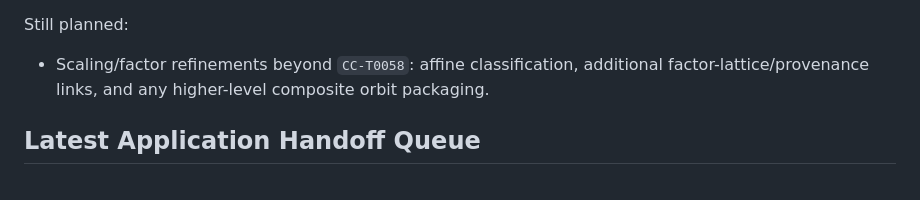
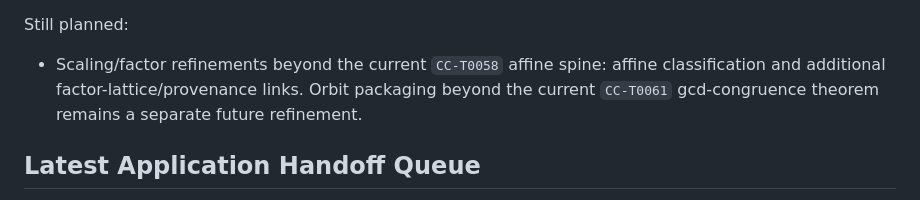
Before and after one commit to corbensorenson/circle-calculus, a Markdown page: docs/COMPLETION_ROADMAP.md, the part around the change. Drawn GitHub-style.

Commit message:
Clarify current S1 theorem summary

```diff
--- a/docs/COMPLETION_ROADMAP.md
+++ b/docs/COMPLETION_ROADMAP.md
@@ -498,7 +498,7 @@ Already proved and linked:
 
 Still planned:
 
-- Scaling/factor refinements beyond `CC-T0058`: affine classification, additional factor-lattice/provenance links, and any higher-level composite orbit packaging.
+- Scaling/factor refinements beyond the current `CC-T0058` affine spine: affine classification and additional factor-lattice/provenance links. Orbit packaging beyond the current `CC-T0061` gcd-congruence theorem remains a separate future refinement.
 
 ## Latest Application Handoff Queue
 
```
Also changed, not shown: README.md (+1 -1 lines).
